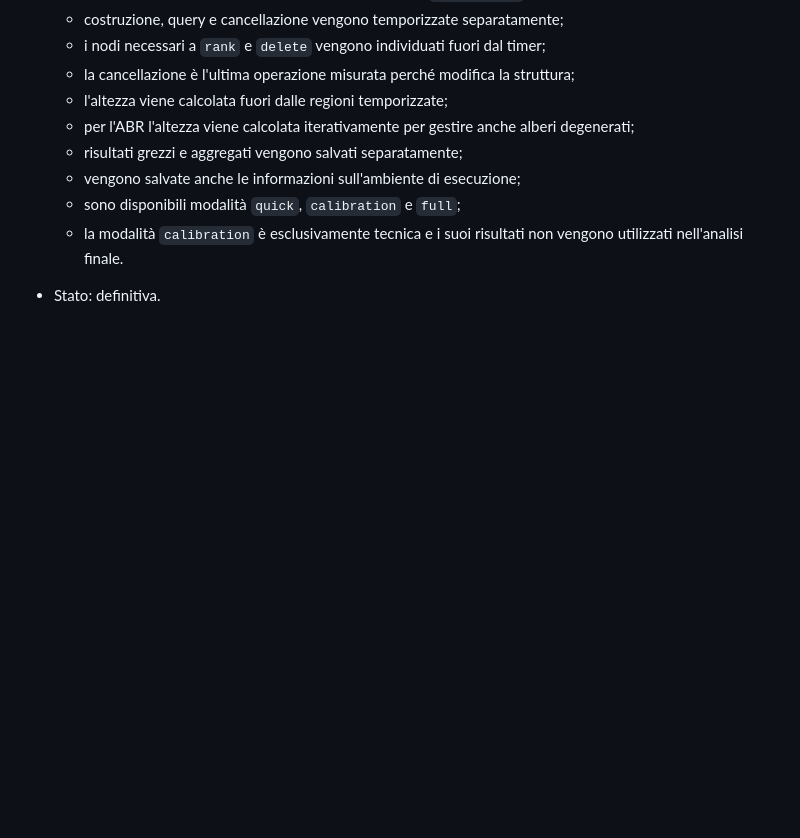
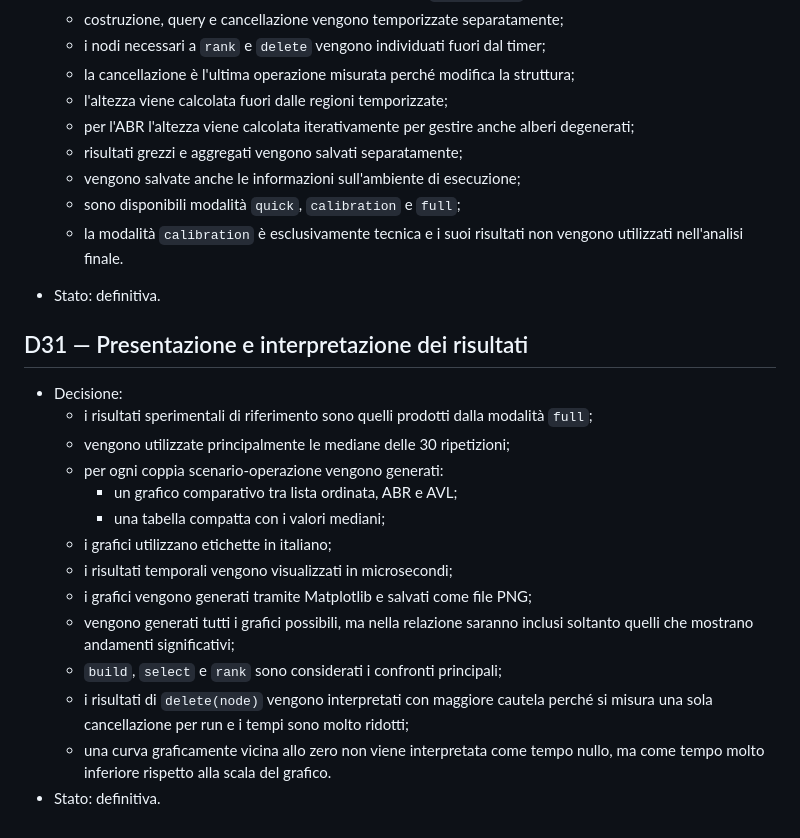
Before and after one commit to niccotraba/ProgettoLabAlgo, a Markdown page: documentazione_progetto/decisioni.md, the part around the change. Rendered like a GitHub page; blank space fills up the shorter version.

Commit message:
Update decidioni.md

```diff
--- a/documentazione_progetto/decisioni.md
+++ b/documentazione_progetto/decisioni.md
@@ -408,3 +408,25 @@
   - la modalità `calibration` è esclusivamente tecnica e i suoi risultati
     non vengono utilizzati nell'analisi finale.
 - Stato: definitiva.
+
+## D31 — Presentazione e interpretazione dei risultati
+
+- Decisione:
+  - i risultati sperimentali di riferimento sono quelli prodotti dalla
+    modalità `full`;
+  - vengono utilizzate principalmente le mediane delle 30 ripetizioni;
+  - per ogni coppia scenario-operazione vengono generati:
+    - un grafico comparativo tra lista ordinata, ABR e AVL;
+    - una tabella compatta con i valori mediani;
+  - i grafici utilizzano etichette in italiano;
+  - i risultati temporali vengono visualizzati in microsecondi;
+  - i grafici vengono generati tramite Matplotlib e salvati come file PNG;
+  - vengono generati tutti i grafici possibili, ma nella relazione saranno
+    inclusi soltanto quelli che mostrano andamenti significativi;
+  - `build`, `select` e `rank` sono considerati i confronti principali;
+  - i risultati di `delete(node)` vengono interpretati con maggiore cautela
+    perché si misura una sola cancellazione per run e i tempi sono molto
+    ridotti;
+  - una curva graficamente vicina allo zero non viene interpretata come
+    tempo nullo, ma come tempo molto inferiore rispetto alla scala del grafico.
+- Stato: definitiva.
```
